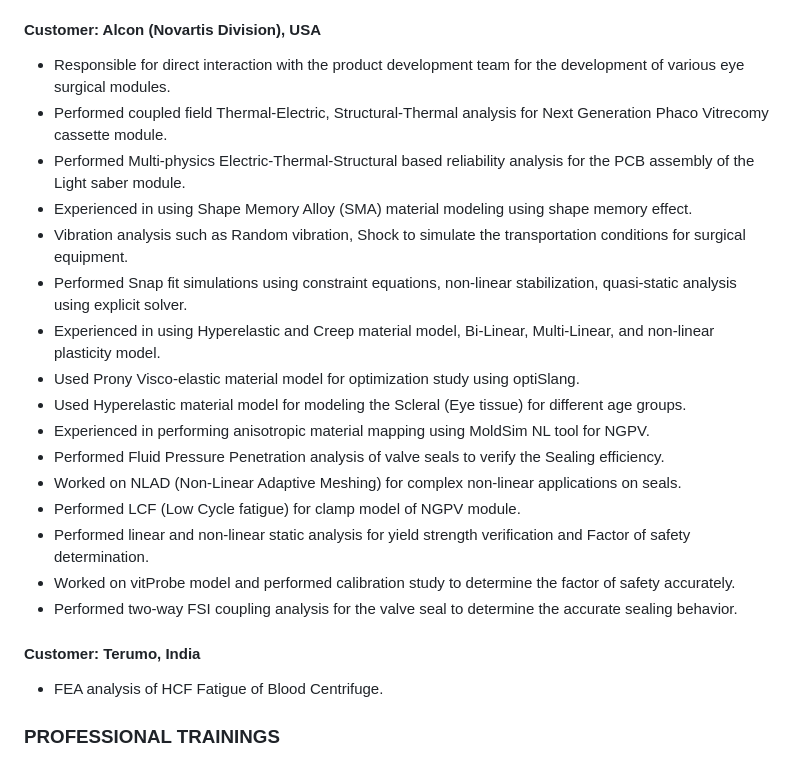
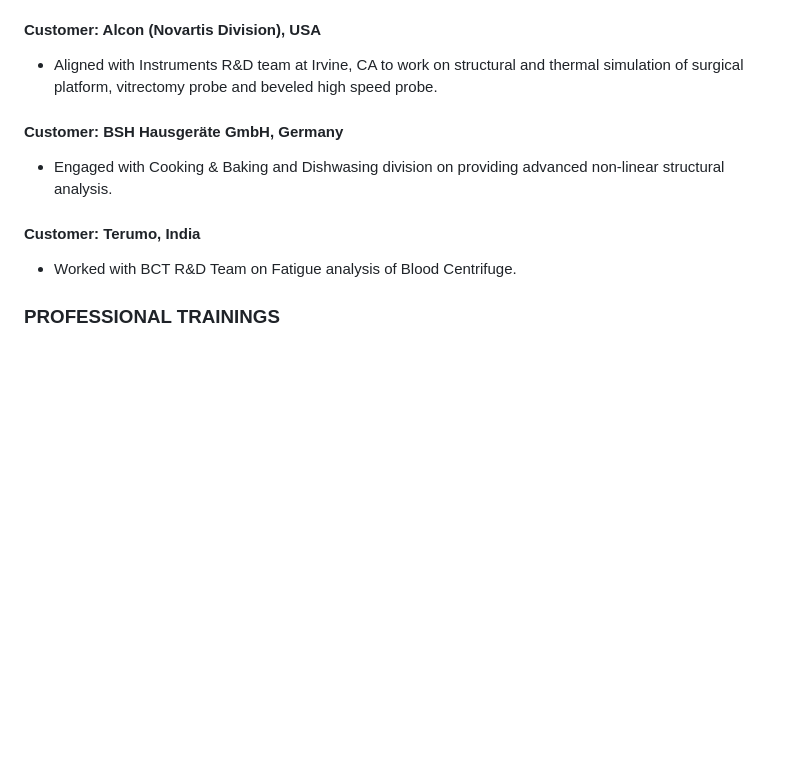
Before and after one commit to bhanu34/bhanu34.github.io, a Markdown page: README.md, the part around the change. GitHub-like rendering; blank space fills up the shorter version.

```diff
--- a/README.md
+++ b/README.md
@@ -55,25 +55,13 @@ Bengaluru, Karnataka | +91 8688370485 | bhanu93@live.com
 - Keeping modernized with new technologies and methodologies and undergo training for better productivity.
 
 #### Customer: Alcon (Novartis Division), USA
-- Responsible for direct interaction with the product development team for the development of various eye surgical modules.
-- Performed coupled field Thermal-Electric, Structural-Thermal analysis for Next Generation Phaco Vitrecomy cassette module.
-- Performed Multi-physics Electric-Thermal-Structural based reliability analysis for the PCB assembly of the Light saber module.
-- Experienced in using Shape Memory Alloy (SMA) material modeling using shape memory effect.
-- Vibration analysis such as Random vibration, Shock to simulate the transportation conditions for surgical equipment.
-- Performed Snap fit simulations using constraint equations, non-linear stabilization, quasi-static analysis using explicit solver.
-- Experienced in using Hyperelastic and Creep material model, Bi-Linear, Multi-Linear, and non-linear plasticity model.
-- Used Prony Visco-elastic material model for optimization study using optiSlang.
-- Used Hyperelastic material model for modeling the Scleral (Eye tissue) for different age groups.
-- Experienced in performing anisotropic material mapping using MoldSim NL tool for NGPV.
-- Performed Fluid Pressure Penetration analysis of valve seals to verify the Sealing efficiency.
-- Worked on NLAD (Non-Linear Adaptive Meshing) for complex non-linear applications on seals.
-- Performed LCF (Low Cycle fatigue) for clamp model of NGPV module.
-- Performed linear and non-linear static analysis for yield strength verification and Factor of safety determination.
-- Worked on vitProbe model and performed calibration study to determine the factor of safety accurately.
-- Performed two-way FSI coupling analysis for the valve seal to determine the accurate sealing behavior.
+- Aligned with Instruments R&D team at Irvine, CA to work on structural and thermal simulation of surgical platform, vitrectomy probe and beveled high speed probe.
+
+#### Customer: BSH Hausgeräte GmbH, Germany
+- Engaged with Cooking & Baking and Dishwasing division on providing advanced non-linear structural analysis.
 
 #### Customer: Terumo, India
-- FEA analysis of HCF Fatigue of Blood Centrifuge.
+- Worked with BCT R&D Team on Fatigue analysis of Blood Centrifuge.
 
 ### PROFESSIONAL TRAININGS
 - Trained on CADFEM inside ANSYS extensions at CADFEM India, Hyderabad by CADFEM Gmbh.
```
